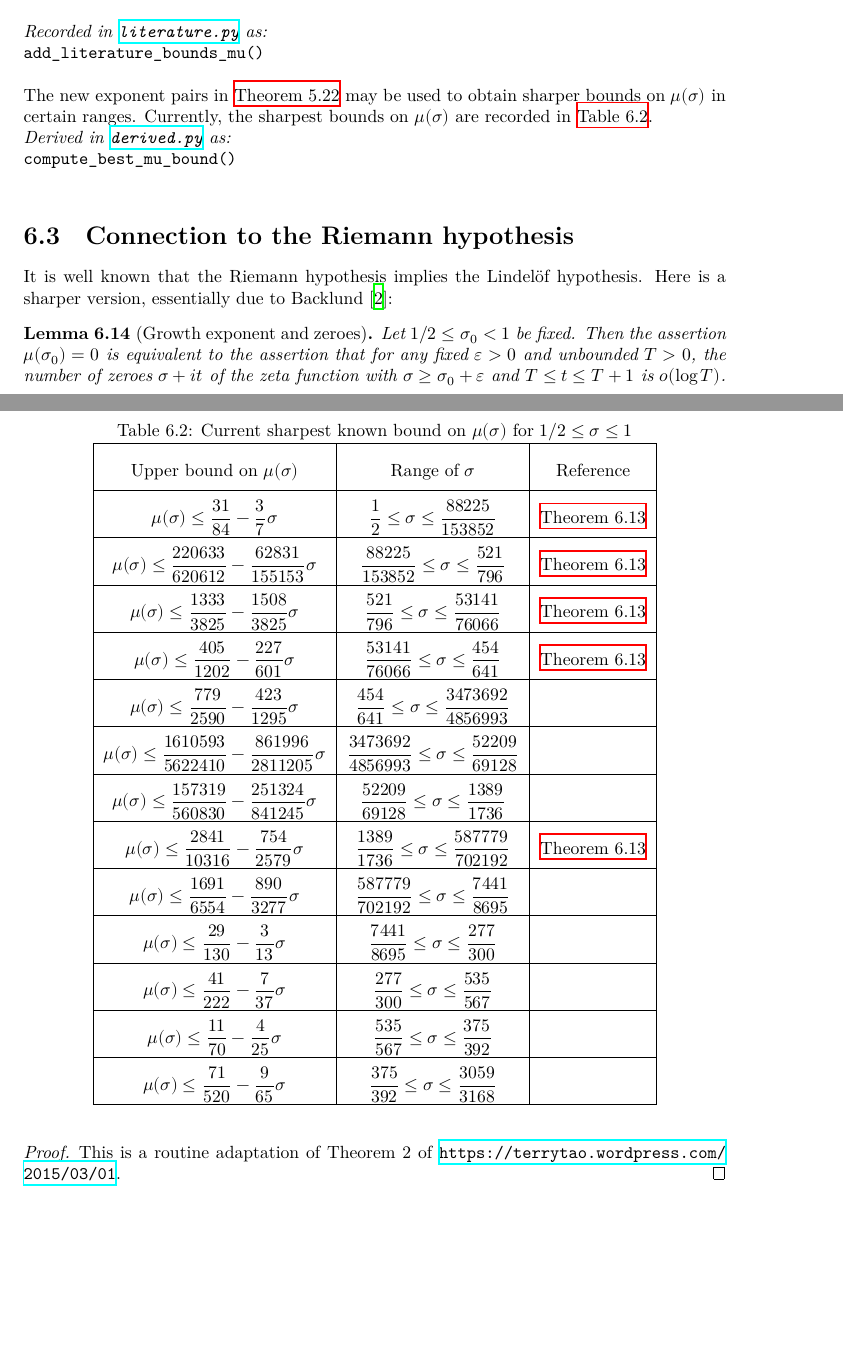
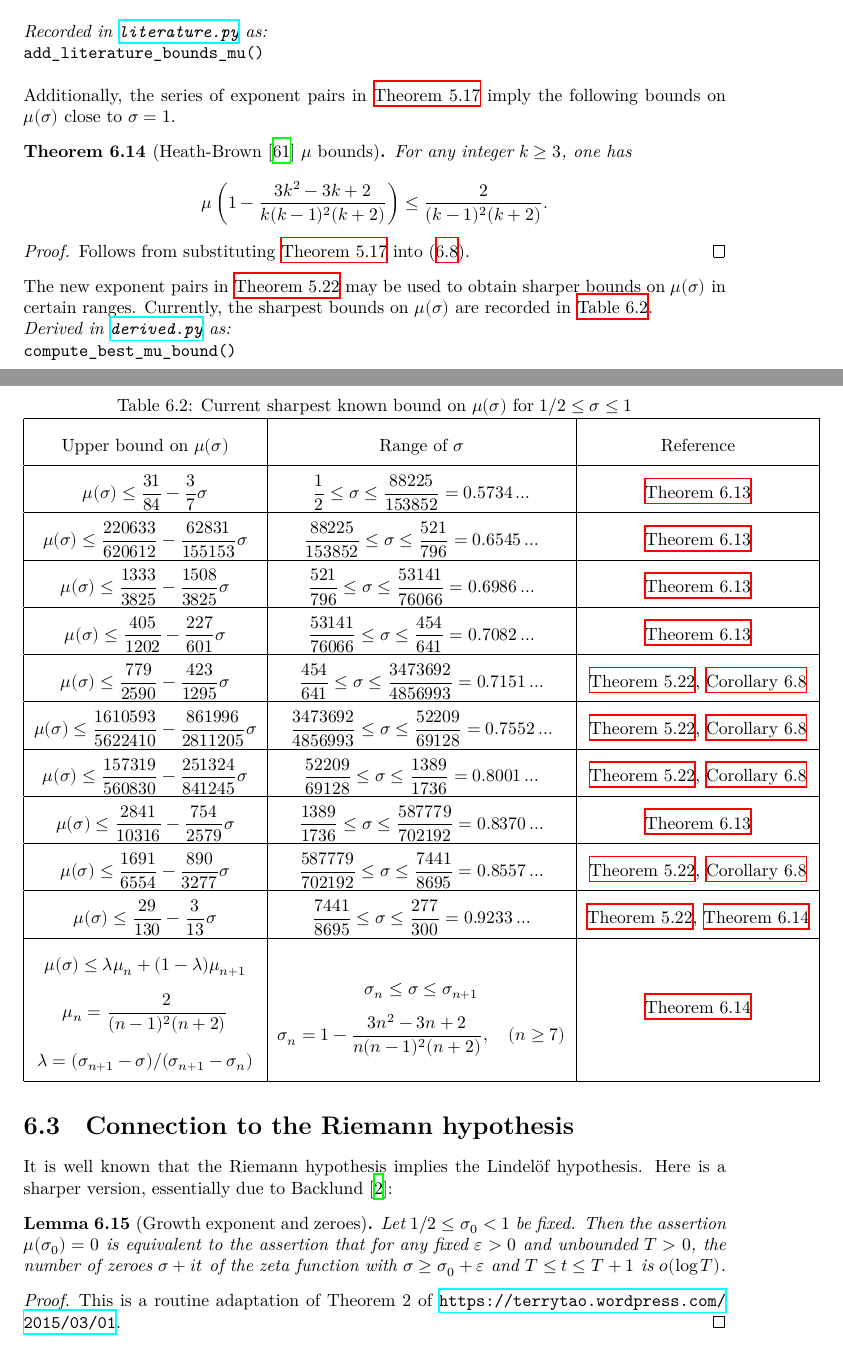
Before and after one commit to teorth/expdb, a LaTeX thesis (blueprint/src/print.tex, which reads blueprint/src/chapter/zeta_growth.tex): two parts of pages 34 and 35 of 151, joined at a grey line, cut so that both start at the same text, the shorter picture padded with empty space. Compiled offline with XeLaTeX.

Commit message:
Update zeta growth table

```diff
--- a/blueprint/src/chapter/zeta_growth.tex
+++ b/blueprint/src/chapter/zeta_growth.tex
@@ -223,6 +223,18 @@ and
 \literature
 \code{add_literature_bounds_mu()}
 
+Additionally, the series of exponent pairs in \Cref{heath-brown_exp_pair_2017} imply the following bounds on $\mu(\sigma)$ close to $\sigma = 1$.
+\begin{theorem}[Heath-Brown \cite{heathbrown_new_2017} $\mu$ bounds]\label{hb_mu_bounds}\uses{exp-pair-def, exp-pair-mu, heath-brown_exp_pair_2017}
+For any integer $k \ge 3$, one has
+\[
+\mu\left(1 - \frac{3 k^2 - 3 k + 2}{k(k - 1)^2(k + 2)}\right)\le \frac{2}{(k - 1)^2(k + 2)}.
+\]
+\end{theorem}
+\begin{proof}
+Follows from substituting \Cref{heath-brown_exp_pair_2017} into \eqref{exp-pair-mu}.
+\end{proof}
+
+
 The new exponent pairs in \Cref{new-exp-pair} may be used to obtain sharper bounds on $\mu(\sigma)$ in certain ranges. Currently, the sharpest bounds on $\mu(\sigma)$ are recorded in \Cref{best-mu-table}.
 
 \begin{table}[ht]
@@ -233,31 +245,28 @@ The new exponent pairs in \Cref{new-exp-pair} may be used to obtain sharper boun
 \hline
 Upper bound on $\mu(\sigma)$ & Range of $\sigma$ & Reference \\
 \hline
-$\mu(\sigma) \leq \dfrac{31}{84} - \dfrac{3}{7}\sigma$ & $\dfrac{1}{2}\leq \sigma \leq \dfrac{88225}{153852}$ & \Cref{mu_est_thm}\\
+$\mu(\sigma) \leq \dfrac{31}{84} - \dfrac{3}{7}\sigma$ & $\dfrac{1}{2}\leq \sigma \leq \dfrac{88225}{153852} = 0.5734\ldots$ & \Cref{mu_est_thm}\\
 \hline
-$\mu(\sigma) \leq \dfrac{220633}{620612} - \dfrac{62831}{155153}\sigma$ & $\dfrac{88225}{153852}\leq \sigma \leq \dfrac{521}{796}$ & \Cref{mu_est_thm}\\
+$\mu(\sigma) \leq \dfrac{220633}{620612} - \dfrac{62831}{155153}\sigma$ & $\dfrac{88225}{153852}\leq \sigma \leq \dfrac{521}{796} = 0.6545\ldots$ & \Cref{mu_est_thm}\\
 \hline
-$\mu(\sigma) \leq \dfrac{1333}{3825} - \dfrac{1508}{3825}\sigma$ & $\dfrac{521}{796}\leq \sigma \leq \dfrac{53141}{76066}$ & \Cref{mu_est_thm}\\
+$\mu(\sigma) \leq \dfrac{1333}{3825} - \dfrac{1508}{3825}\sigma$ & $\dfrac{521}{796}\leq \sigma \leq \dfrac{53141}{76066} = 0.6986\ldots$ & \Cref{mu_est_thm}\\
 \hline
-$\mu(\sigma) \leq \dfrac{405}{1202} - \dfrac{227}{601}\sigma$ & $\dfrac{53141}{76066}\leq \sigma \leq \dfrac{454}{641}$ & \Cref{mu_est_thm}\\
+$\mu(\sigma) \leq \dfrac{405}{1202} - \dfrac{227}{601}\sigma$ & $\dfrac{53141}{76066}\leq \sigma \leq \dfrac{454}{641} = 0.7082\ldots$ & \Cref{mu_est_thm}\\
 \hline
-$\mu(\sigma) \leq \dfrac{779}{2590} - \dfrac{423}{1295}\sigma$ & $\dfrac{454}{641}\leq \sigma \leq \dfrac{3473692}{4856993}$ & \\
+$\mu(\sigma) \leq \dfrac{779}{2590} - \dfrac{423}{1295}\sigma$ & $\dfrac{454}{641}\leq \sigma \leq \dfrac{3473692}{4856993} = 0.7151\ldots$ & \Cref{new-exp-pair}, \Cref{exp-pair-mu}\\
 \hline
-$\mu(\sigma) \leq \dfrac{1610593}{5622410} - \dfrac{861996}{2811205}\sigma$ & $\dfrac{3473692}{4856993}\leq \sigma \leq \dfrac{52209}{69128}$ & \\
+$\mu(\sigma) \leq \dfrac{1610593}{5622410} - \dfrac{861996}{2811205}\sigma$ & $\dfrac{3473692}{4856993}\leq \sigma \leq \dfrac{52209}{69128} = 0.7552\ldots$ & \Cref{new-exp-pair}, \Cref{exp-pair-mu}\\
 \hline
-$\mu(\sigma) \leq \dfrac{157319}{560830} - \dfrac{251324}{841245}\sigma$ & $\dfrac{52209}{69128}\leq \sigma \leq \dfrac{1389}{1736}$ & \\
+$\mu(\sigma) \leq \dfrac{157319}{560830} - \dfrac{251324}{841245}\sigma$ & $\dfrac{52209}{69128}\leq \sigma \leq \dfrac{1389}{1736} = 0.8001\ldots$ & \Cref{new-exp-pair}, \Cref{exp-pair-mu}\\
 \hline
-$\mu(\sigma) \leq \dfrac{2841}{10316} - \dfrac{754}{2579}\sigma$ & $\dfrac{1389}{1736}\leq \sigma \leq \dfrac{587779}{702192}$ & \Cref{mu_est_thm}\\
+$\mu(\sigma) \leq \dfrac{2841}{10316} - \dfrac{754}{2579}\sigma$ & $\dfrac{1389}{1736}\leq \sigma \leq \dfrac{587779}{702192} = 0.8370\ldots$ & \Cref{mu_est_thm}\\
 \hline
-$\mu(\sigma) \leq \dfrac{1691}{6554} - \dfrac{890}{3277}\sigma$ & $\dfrac{587779}{702192}\leq \sigma \leq \dfrac{7441}{8695}$ & \\
+$\mu(\sigma) \leq \dfrac{1691}{6554} - \dfrac{890}{3277}\sigma$ & $\dfrac{587779}{702192}\leq \sigma \leq \dfrac{7441}{8695} = 0.8557\ldots$ & \Cref{new-exp-pair}, \Cref{exp-pair-mu}\\
 \hline
-$\mu(\sigma) \leq \dfrac{29}{130} - \dfrac{3}{13}\sigma$ & $\dfrac{7441}{8695}\leq \sigma \leq \dfrac{277}{300}$ & \\
+$\mu(\sigma) \leq \dfrac{29}{130} - \dfrac{3}{13}\sigma$ & $\dfrac{7441}{8695}\leq \sigma \leq \dfrac{277}{300} = 0.9233\ldots$ & \Cref{new-exp-pair}, \Cref{hb_mu_bounds}\\
 \hline
-$\mu(\sigma) \leq \dfrac{41}{222} - \dfrac{7}{37}\sigma$ & $\dfrac{277}{300}\leq \sigma \leq \dfrac{535}{567}$ & \\
-\hline
-$\mu(\sigma) \leq \dfrac{11}{70} - \dfrac{4}{25}\sigma$ & $\dfrac{535}{567}\leq \sigma \leq \dfrac{375}{392}$ & \\
-\hline
-$\mu(\sigma) \leq \dfrac{71}{520} - \dfrac{9}{65}\sigma$ & $\dfrac{375}{392}\leq \sigma \leq \dfrac{3059}{3168}$ & \\
+\begin{tabular}{@{}c@{}}
+$\mu(\sigma) \leq \lambda\mu_n + (1 - \lambda)\mu_{n + 1}$ \\ $\mu_n = \dfrac{2}{(n - 1)^2(n + 2)}$ \\ $\lambda = (\sigma_{n + 1} - \sigma)/(\sigma_{n + 1} - \sigma_n)$ \end{tabular} & \begin{tabular}{@{}c@{}}$\sigma_n \leq \sigma \leq \sigma_{n + 1}$\\ $\sigma_n = 1 - \dfrac{3 n^2 - 3 n + 2}{n(n - 1)^2(n + 2)},\quad (n \ge 7)$\end{tabular} & \Cref{hb_mu_bounds} \\
 \hline
 \end{tabular}\label{best-mu-table}
 \end{table}
```
Also changed, not shown: 1 other file.
